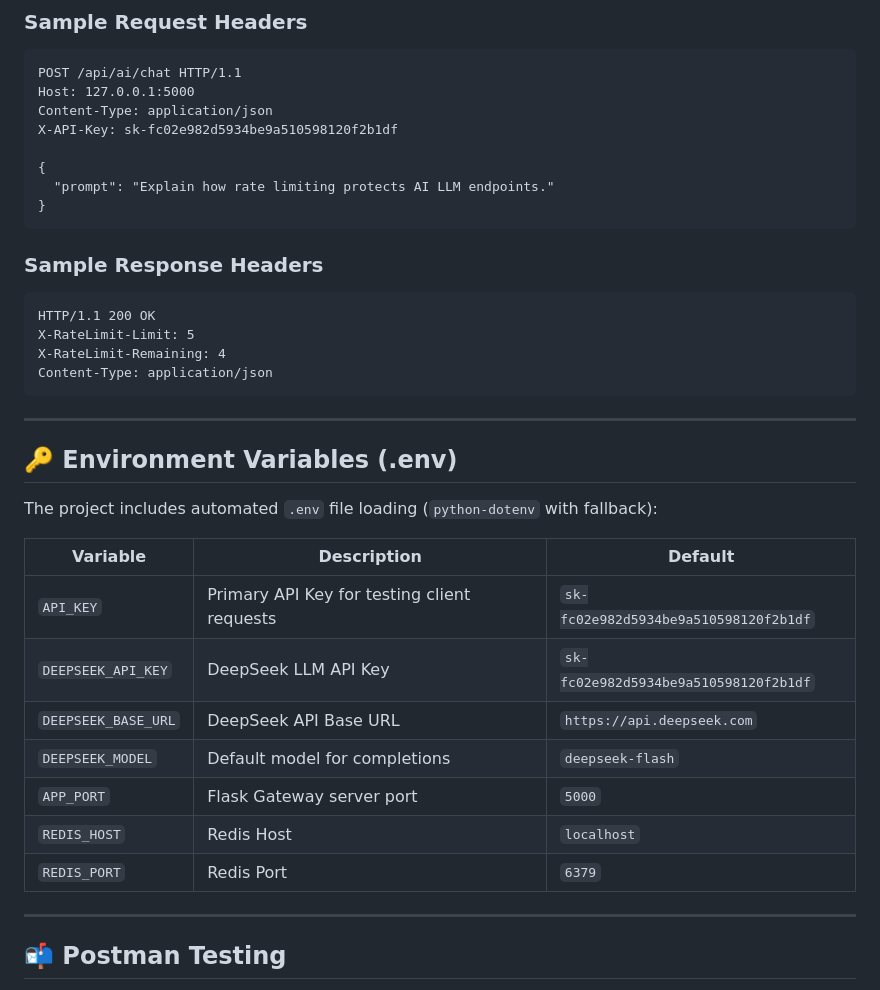
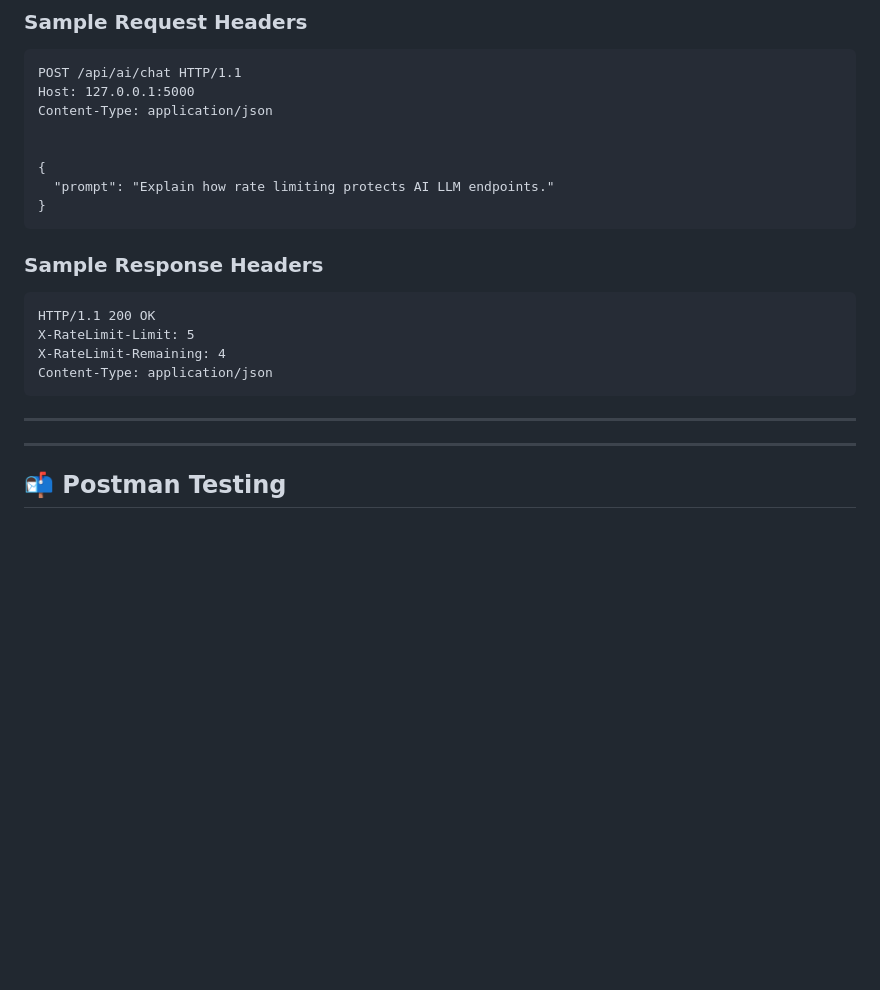
Before and after one commit to Yuvaraj-sudo-max/API-SHIELD, a Markdown page: README.md, the part around the change. Drawn GitHub-style; blank space fills up the shorter version.

```diff
--- a/README.md
+++ b/README.md
@@ -152,7 +152,7 @@ Subsequent requests from blocked clients immediately return `HTTP 429 Too Many R
 POST /api/ai/chat HTTP/1.1
 Host: 127.0.0.1:5000
 Content-Type: application/json
-X-API-Key: sk-fc02e982d5934be9a510598120f2b1df
+
 
 {
   "prompt": "Explain how rate limiting protects AI LLM endpoints."
@@ -169,19 +169,6 @@ Content-Type: application/json
 
 ---
 
-## 🔑 Environment Variables (.env)
-
-The project includes automated `.env` file loading (`python-dotenv` with fallback):
-
-| Variable | Description | Default |
-|---|---|---|
-| `API_KEY` | Primary API Key for testing client requests | `sk-fc02e982d5934be9a510598120f2b1df` |
-| `DEEPSEEK_API_KEY` | DeepSeek LLM API Key | `sk-fc02e982d5934be9a510598120f2b1df` |
-| `DEEPSEEK_BASE_URL` | DeepSeek API Base URL | `https://api.deepseek.com` |
-| `DEEPSEEK_MODEL` | Default model for completions | `deepseek-flash` |
-| `APP_PORT` | Flask Gateway server port | `5000` |
-| `REDIS_HOST` | Redis Host | `localhost` |
-| `REDIS_PORT` | Redis Port | `6379` |
 
 ---
 
```
